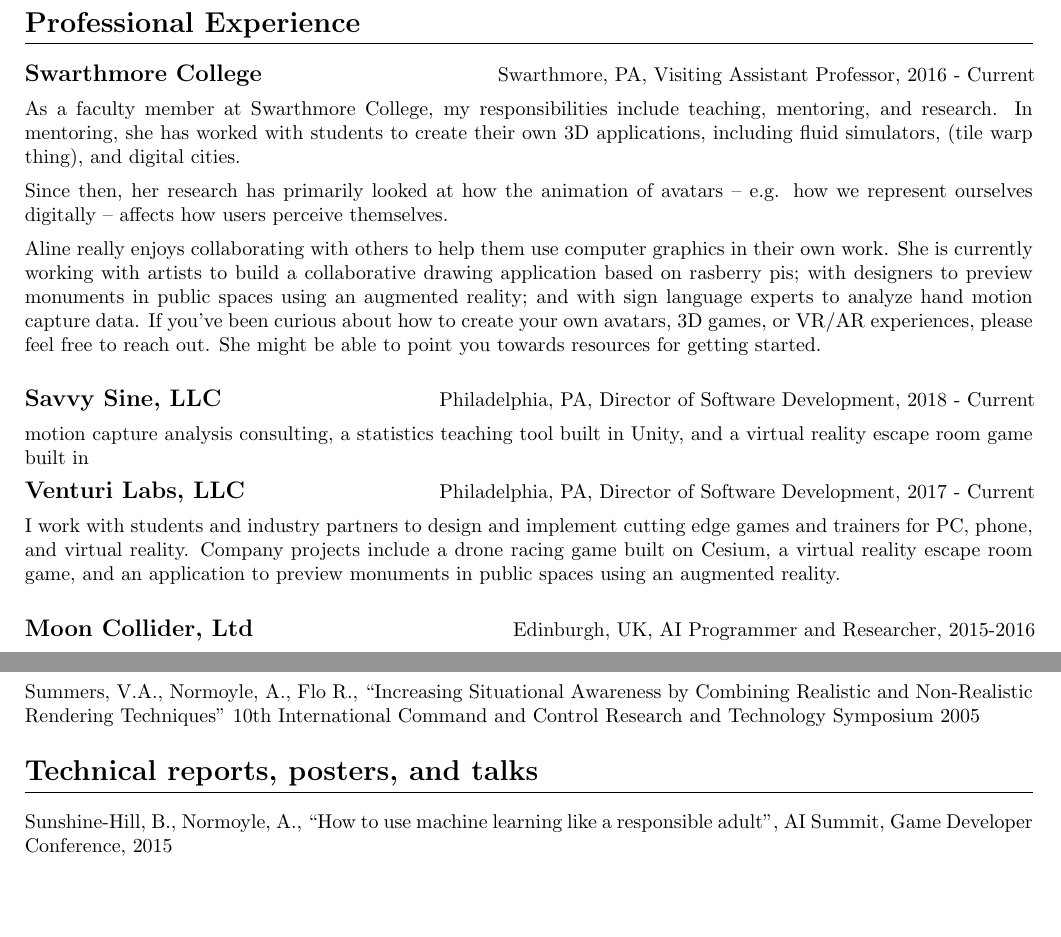
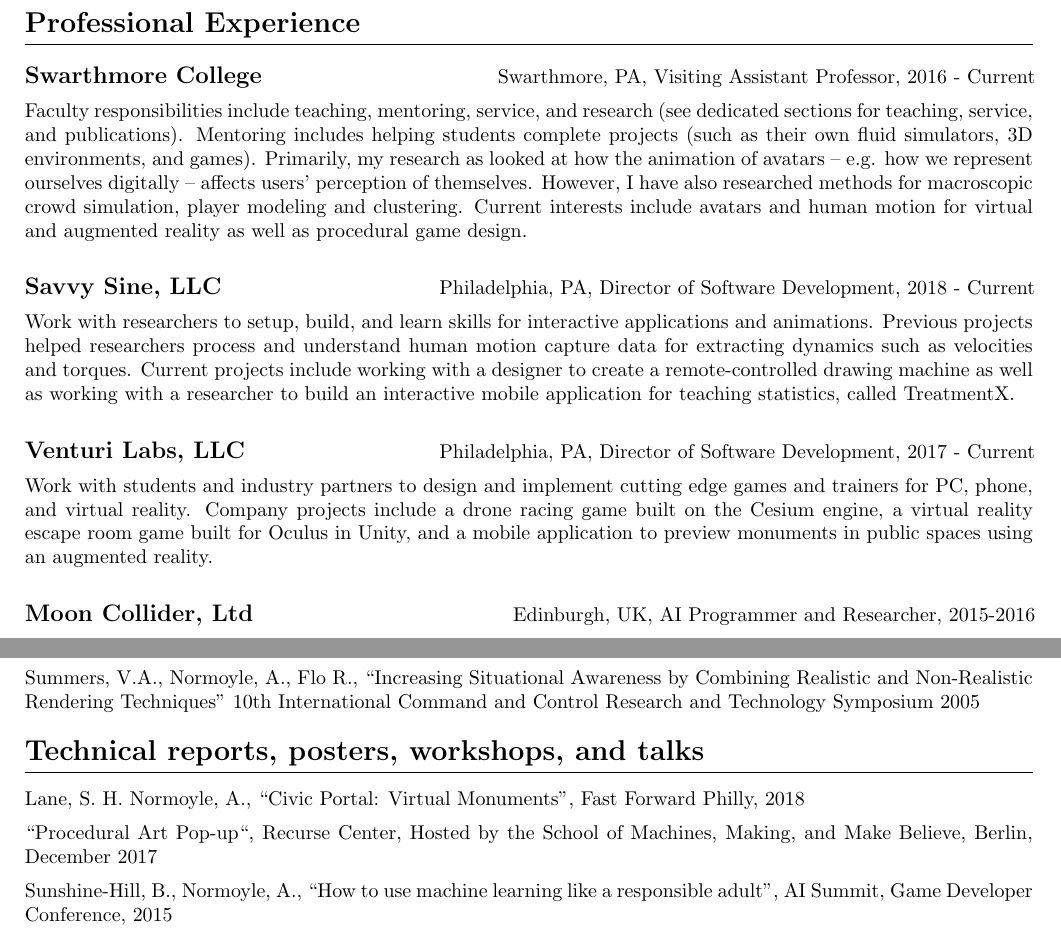
Before and after one commit to alinen/resume, a LaTeX CV (cv-academic.tex, which reads professional.tex, publications.tex): two parts of pages 1 and 5 of 5 before the commit and two parts of pages 1 and 4 of 5 after it, joined at a grey line, cut so that both start at the same text, the shorter picture padded with empty space. Compiled offline with pdfLaTeX.

Commit message:
updated cv

```diff
--- a/professional.tex
+++ b/professional.tex
@@ -9,22 +9,15 @@
 {\large {\bf Swarthmore College}} & Swarthmore, PA, Visiting Assistant Professor, 2016 - Current\\
 \end{tabular*}
 
-As a faculty member at Swarthmore College, my responsibilities include
-teaching, mentoring, and research. In mentoring, she has worked with students to create
-their own 3D applications, including fluid simulators, (tile warp thing), and digital cities.
-
-Since then, her research has primarily looked at how the
-animation of avatars -- e.g. how we represent ourselves digitally -- affects
-how users perceive themselves.
-
-Aline really enjoys collaborating with others to help them use computer
-graphics in their own work. She is currently working with artists to build a
-collaborative drawing application based on rasberry pis; with designers to
-preview monuments in public spaces using an augmented reality; and with sign
-language experts to analyze hand motion capture data. If you've been curious
-about how to create your own avatars, 3D games, or VR/AR experiences, please
-feel free to reach out. She might be able to point you towards resources for
-getting started.
+Faculty responsibilities include teaching, mentoring, service, and research
+(see dedicated sections for teaching, service, and publications).  Mentoring
+includes helping students complete projects (such as their own fluid
+simulators, 3D environments, and games).  Primarily, my research as looked at
+how the animation of avatars -- e.g. how we represent ourselves digitally --
+affects users' perception of themselves. However, I have also researched
+methods for macroscopic crowd simulation, player modeling and clustering.
+Current interests include avatars and human motion for virtual and augmented
+reality as well as procedural game design.
 
 \medskip
 \medskip
@@ -34,18 +27,26 @@
 {\large {\bf Savvy Sine, LLC}} & Philadelphia, PA, Director of Software Development, 2018 - Current\\
 \end{tabular*}
 
-motion capture analysis consulting, a statistics
-teaching tool built in Unity, and a virtual reality escape room game built in
+Work with researchers to setup, build, and learn skills for interactive
+applications and animations. Previous projects helped researchers process and
+understand human motion capture data for extracting dynamics such as velocities
+and torques. Current projects include working with a designer to create a
+remote-controlled drawing machine as well as working with a researcher to build
+an interactive mobile application for teaching statistics, called TreatmentX.
+
+\medskip
+\medskip
 
 \needspace{6em}
 \begin{tabular*}{7.1in}{@{}l@{\extracolsep\fill}r}
 {\large {\bf Venturi Labs, LLC}} & Philadelphia, PA, Director of Software Development, 2017 - Current\\
 \end{tabular*}
 
-I work with students and industry partners to design and implement cutting edge
+Work with students and industry partners to design and implement cutting edge
 games and trainers for PC, phone, and virtual reality. Company projects include
-a drone racing game built on Cesium, a virtual reality escape room game, and an
-application  to preview monuments in public spaces using an augmented reality.
+a drone racing game built on the Cesium engine, a virtual reality escape room
+game built for Oculus in Unity, and a mobile application to preview monuments
+in public spaces using an augmented reality.
 
 \medskip
 \medskip
--- a/publications.tex
+++ b/publications.tex
@@ -39,10 +39,14 @@
 \medskip
 \medskip
 
-{\Large {\bf  Technical reports, posters, and talks}}
+{\Large {\bf  Technical reports, posters, workshops, and talks}}
 \vspace{0.1cm}
 \hrule
 \medskip
+
+Lane, S. H. Normoyle, A., ``Civic Portal: Virtual Monuments", Fast Forward Philly, 2018
+
+``Procedural Art Pop-up``, Recurse Center, Hosted by the School of Machines, Making, and Make Believe, Berlin, December 2017
 
 Sunshine-Hill, B., Normoyle, A., ``How to use machine learning like a responsible adult", AI Summit, Game Developer Conference, 2015
 
```
Also changed, not shown: cv-academic.tex (+2 -2 lines), professional.tex (17 more changed lines), publications.tex (3 more changed lines).
